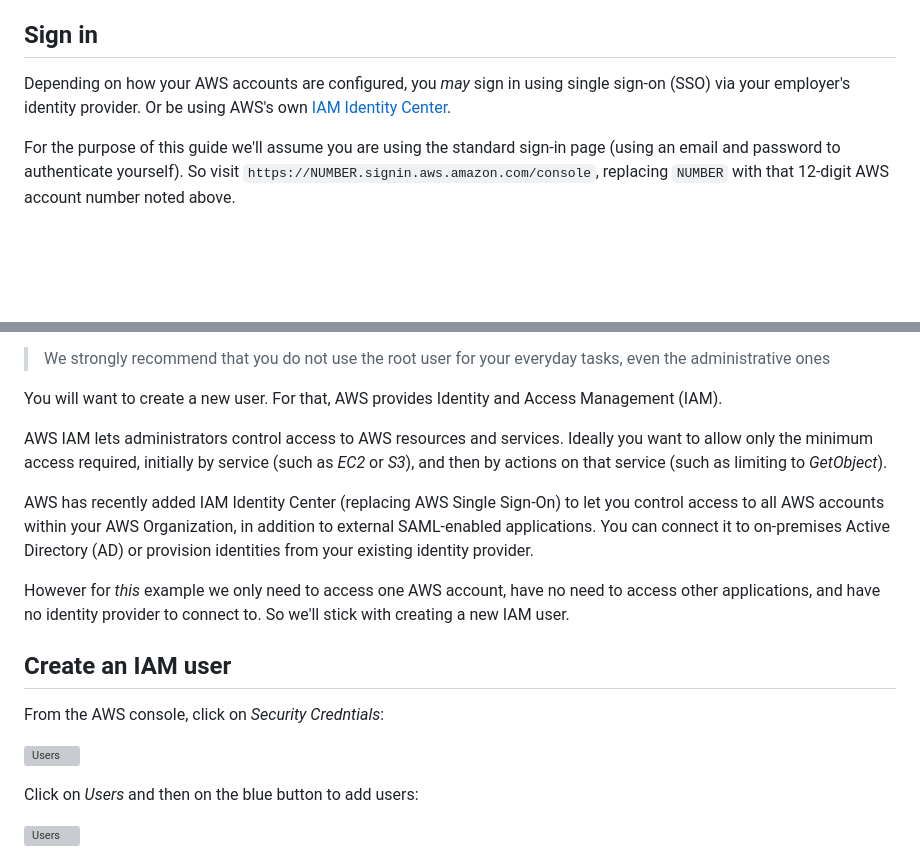
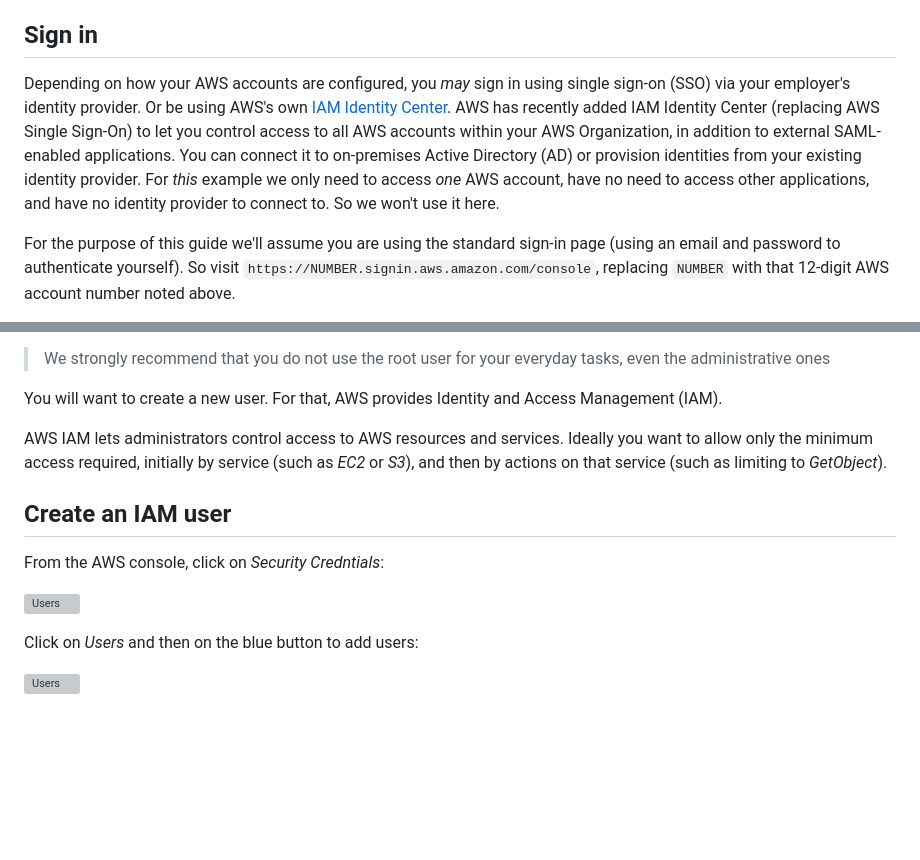
Before and after one commit to gregmsanderson/fly-live-beats, a Markdown page: docs/3-aws-create-account.md, 2 parts joined by grey strips. Rendered like a GitHub page; blank space fills up the shorter version; grey boxes are pictures that could not be loaded.

Commit message:
Update link

```diff
--- a/docs/3-aws-create-account.md
+++ b/docs/3-aws-create-account.md
@@ -24,7 +24,7 @@ Sign out of that AWS account as from now on you will be working within the _new_
 
 ## Sign in
 
-Depending on how your AWS accounts are configured, you _may_ sign in using single sign-on (SSO) via your employer's identity provider. Or be using AWS's own [IAM Identity Center](https://aws.amazon.com/iam/identity-center/).
+Depending on how your AWS accounts are configured, you _may_ sign in using single sign-on (SSO) via your employer's identity provider. Or be using AWS's own [IAM Identity Center](https://aws.amazon.com/iam/identity-center/). AWS has recently added IAM Identity Center (replacing AWS Single Sign-On) to let you control access to all AWS accounts within your AWS Organization, in addition to external SAML-enabled applications. You can connect it to on-premises Active Directory (AD) or provision identities from your existing identity provider. For _this_ example we only need to access _one_ AWS account, have no need to access other applications, and have no identity provider to connect to. So we won't use it here.
 
 For the purpose of this guide we'll assume you are using the standard sign-in page (using an email and password to authenticate yourself). So visit `https://NUMBER.signin.aws.amazon.com/console`, replacing `NUMBER` with that 12-digit AWS account number noted above.
 
@@ -46,10 +46,6 @@ You will want to create a new user. For that, AWS provides Identity and Access M
 
 AWS IAM lets administrators control access to AWS resources and services. Ideally you want to allow only the minimum access required, initially by service (such as _EC2_ or _S3_), and then by actions on that service (such as limiting to _GetObject_).
 
-AWS has recently added IAM Identity Center (replacing AWS Single Sign-On) to let you control access to all AWS accounts within your AWS Organization, in addition to external SAML-enabled applications. You can connect it to on-premises Active Directory (AD) or provision identities from your existing identity provider.
-
-However for _this_ example we only need to access one AWS account, have no need to access other applications, and have no identity provider to connect to. So we'll stick with creating a new IAM user.
-
 ## Create an IAM user
 
 From the AWS console, click on _Security Credntials_:
```
Also changed, not shown: other parts of docs/3-aws-create-account.md (+1 -1 lines).
